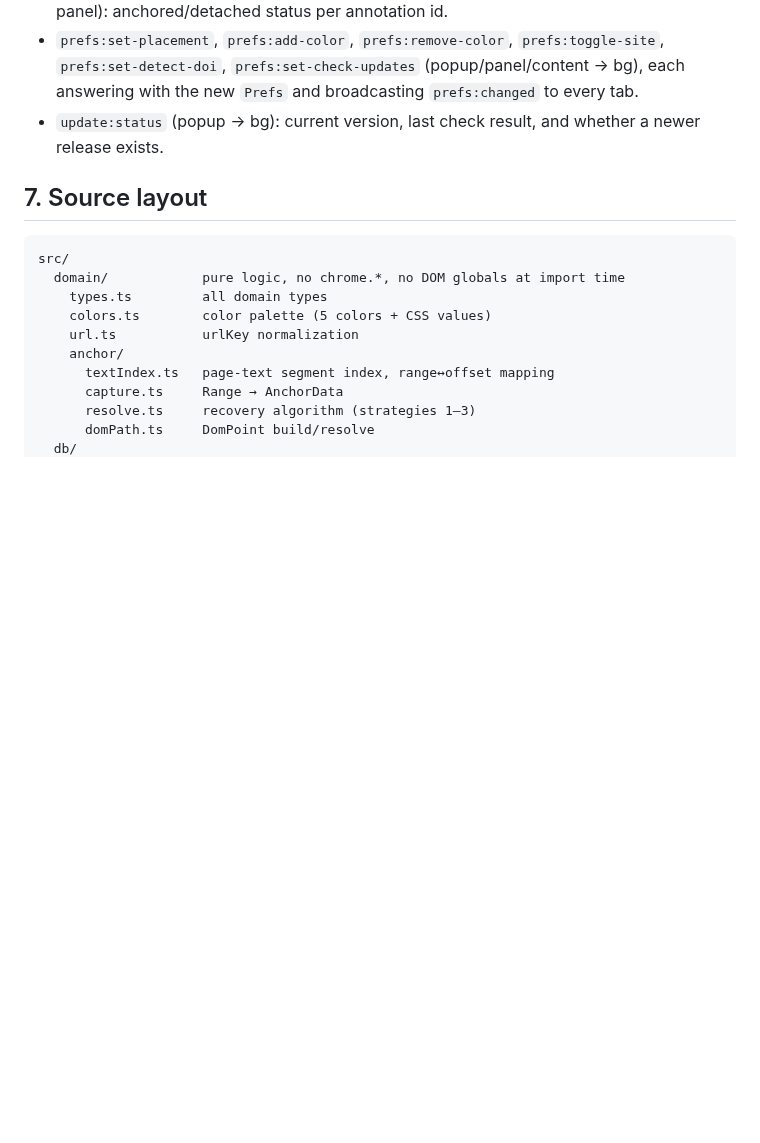
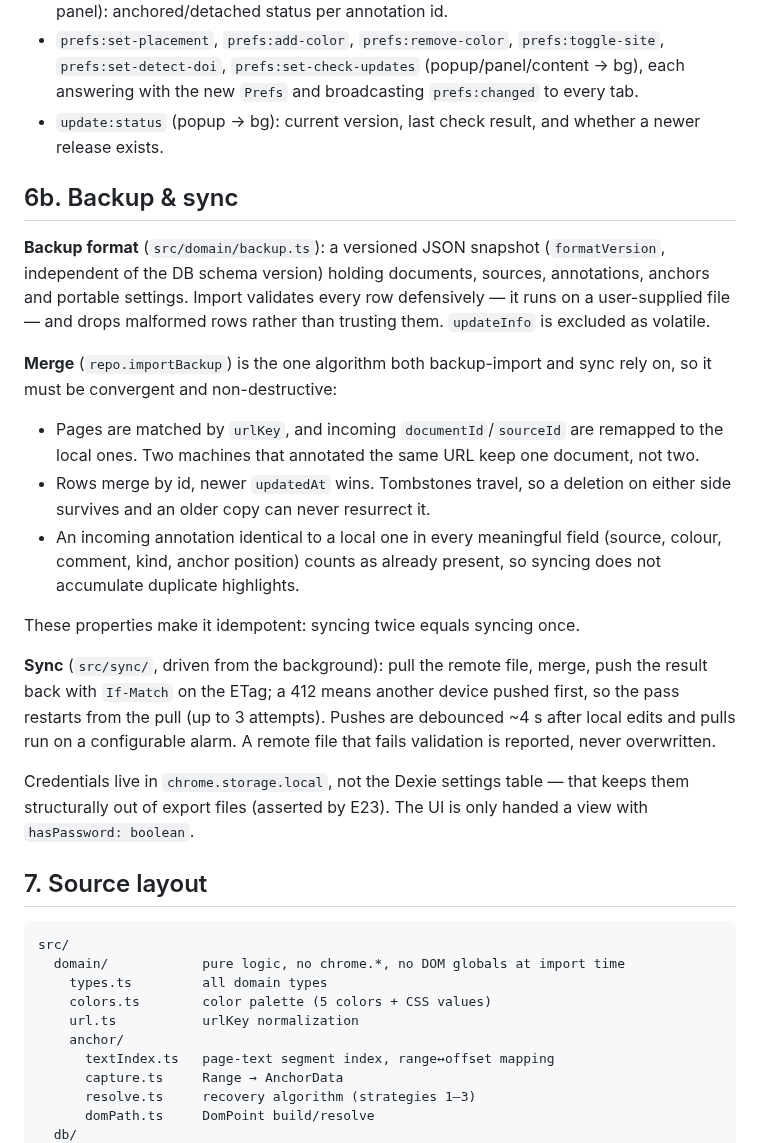
Before and after one commit to laleoarrow/locus, a Markdown page: ARCHITECTURE.md, the part around the change. Drawn GitHub-style; blank space fills up the shorter version.

````diff
--- a/ARCHITECTURE.md
+++ b/ARCHITECTURE.md
@@ -240,6 +240,38 @@ Typed request/response pairs in `src/messaging/protocol.ts`; a single
 - `update:status` (popup → bg): current version, last check result, and
   whether a newer release exists.
 
+## 6b. Backup & sync
+
+**Backup format** (`src/domain/backup.ts`): a versioned JSON snapshot
+(`formatVersion`, independent of the DB schema version) holding documents,
+sources, annotations, anchors and portable settings. Import validates every row
+defensively — it runs on a user-supplied file — and drops malformed rows rather
+than trusting them. `updateInfo` is excluded as volatile.
+
+**Merge** (`repo.importBackup`) is the one algorithm both backup-import and sync
+rely on, so it must be convergent and non-destructive:
+
+- Pages are matched by `urlKey`, and incoming `documentId`/`sourceId` are
+  remapped to the local ones. Two machines that annotated the same URL keep one
+  document, not two.
+- Rows merge by id, newer `updatedAt` wins. Tombstones travel, so a deletion on
+  either side survives and an older copy can never resurrect it.
+- An incoming annotation identical to a local one in every meaningful field
+  (source, colour, comment, kind, anchor position) counts as already present, so
+  syncing does not accumulate duplicate highlights.
+
+These properties make it idempotent: syncing twice equals syncing once.
+
+**Sync** (`src/sync/`, driven from the background): pull the remote file, merge,
+push the result back with `If-Match` on the ETag; a 412 means another device
+pushed first, so the pass restarts from the pull (up to 3 attempts). Pushes are
+debounced ~4 s after local edits and pulls run on a configurable alarm. A remote
+file that fails validation is reported, never overwritten.
+
+Credentials live in `chrome.storage.local`, not the Dexie settings table — that
+keeps them structurally out of export files (asserted by E23). The UI is only
+handed a view with `hasPassword: boolean`.
+
 ## 7. Source layout
 
 ```
````
Also changed, not shown: README.md (+47 -6 lines), docs/ACCEPTANCE-TEST-PLAN.md (+10 -1 lines), docs/PRIVACY.md (added, +63 -0 lines), docs/STORE-SUBMISSION.md (added, +192 -0 lines), assets/store-logo-300.png (added), assets/store-promo-440x280.png (added), assets/store-shot-1-toolbar.png (added), assets/store-shot-2-note.png (added), assets/store-shot-3-figure.png (added), assets/store-shot-4-panel.png (added), 4 other files.
